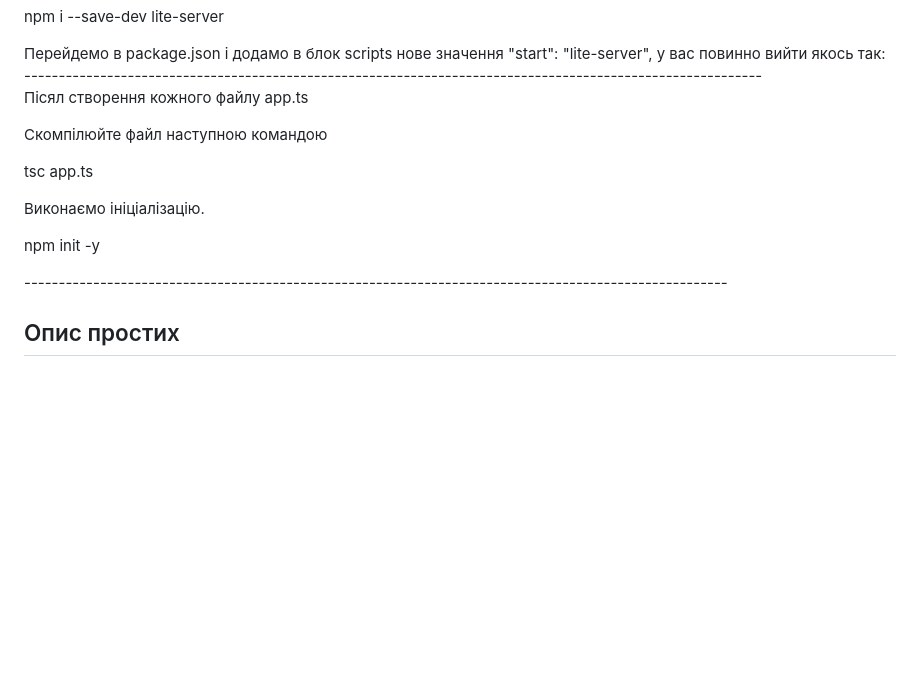
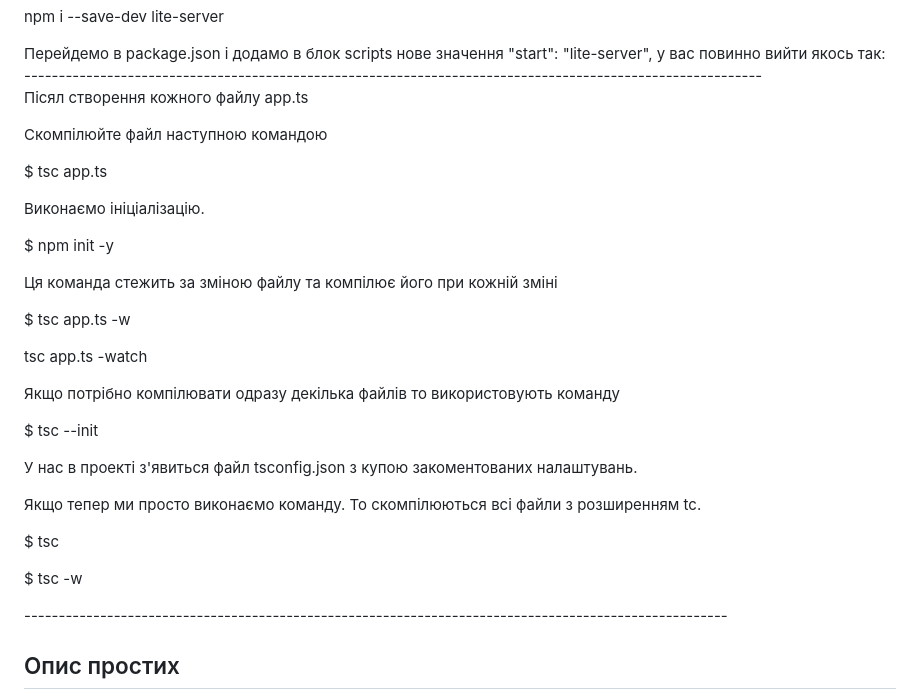
Before and after one commit to 0trava/TypeScript-materials, a Markdown page: README.md, the part around the change. GitHub-like rendering; blank space fills up the shorter version.

Commit message:
add info file

```diff
--- a/README.md
+++ b/README.md
@@ -9,9 +9,17 @@
 -----------------------------------------------------------------------------------------------------------
 <p>Пісял створення кожного файлу app.ts</p>
 <p>Скомпілюйте файл наступною командою</p>
-<p>tsc app.ts</p>
+<p>$ tsc app.ts</p>
 <p>Виконаємо ініціалізацію.</p>
-<p>npm init -y</p>
+<p>$ npm init -y</p>
+
+<p>Ця команда стежить за зміною файлу та компілює його при кожній зміні</p>
+<p>$ tsc app.ts -w</p><p>tsc app.ts -watch</p>
+<p>Якщо потрібно компілювати одразу декілька файлів то використовують команду</p>
+<p>$ tsc --init</p>
+<p>У нас в проекті з'явиться файл tsconfig.json з купою закоментованих налаштувань.</p>
+<p>Якщо тепер ми просто виконаємо команду. То скомпілюються всі файли з розширенням tc.</p>
+<p>$ tsc</p><p>$ tsc -w</p>
 ------------------------------------------------------------------------------------------------------</p>
 <h2>Опис простих</h2>
 Number</p>
```
